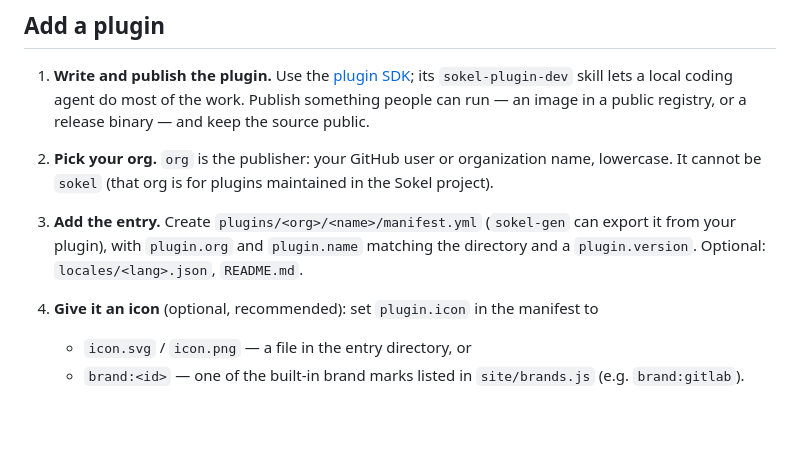
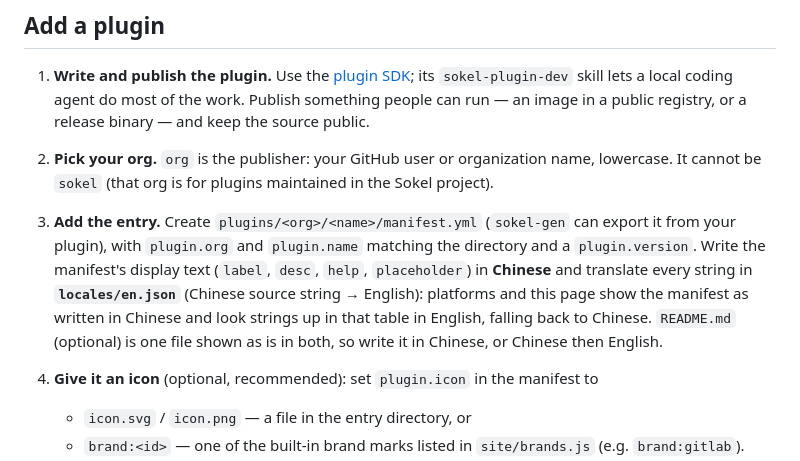
Before and after one commit to sokel-dev/sokel-registry, a Markdown page: CONTRIBUTING.md, the part around the change. Drawn GitHub-style; blank space fills up the shorter version.

Commit message:
docs: entries are written in Chinese with an English locale table
Co-Authored-By: Claude Opus 5.5 (1M context) <noreply@anthropic.com>

```diff
--- a/CONTRIBUTING.md
+++ b/CONTRIBUTING.md
@@ -12,8 +12,11 @@ Everything here changes through pull requests. CI checks the mechanics; a code o
 2. **Pick your org.** `org` is the publisher: your GitHub user or organization name, lowercase. It cannot be `sokel`
    (that org is for plugins maintained in the Sokel project).
 3. **Add the entry.** Create `plugins/<org>/<name>/manifest.yml` (`sokel-gen` can export it from your plugin), with
-   `plugin.org` and `plugin.name` matching the directory and a `plugin.version`. Optional: `locales/<lang>.json`,
-   `README.md`.
+   `plugin.org` and `plugin.name` matching the directory and a `plugin.version`. Write the manifest's display text
+   (`label`, `desc`, `help`, `placeholder`) in **Chinese** and translate every string in **`locales/en.json`**
+   (Chinese source string → English): platforms and this page show the manifest as written in Chinese and look strings
+   up in that table in English, falling back to Chinese. `README.md` (optional) is one file shown as is in both, so
+   write it in Chinese, or Chinese then English.
 4. **Give it an icon** (optional, recommended): set `plugin.icon` in the manifest to
    - `icon.svg` / `icon.png` — a file in the entry directory, or
    - `brand:<id>` — one of the built-in brand marks listed in `site/brands.js` (e.g. `brand:gitlab`).
```
Also changed, not shown: CONTRIBUTING.zh-CN.md (+3 -1 lines).
